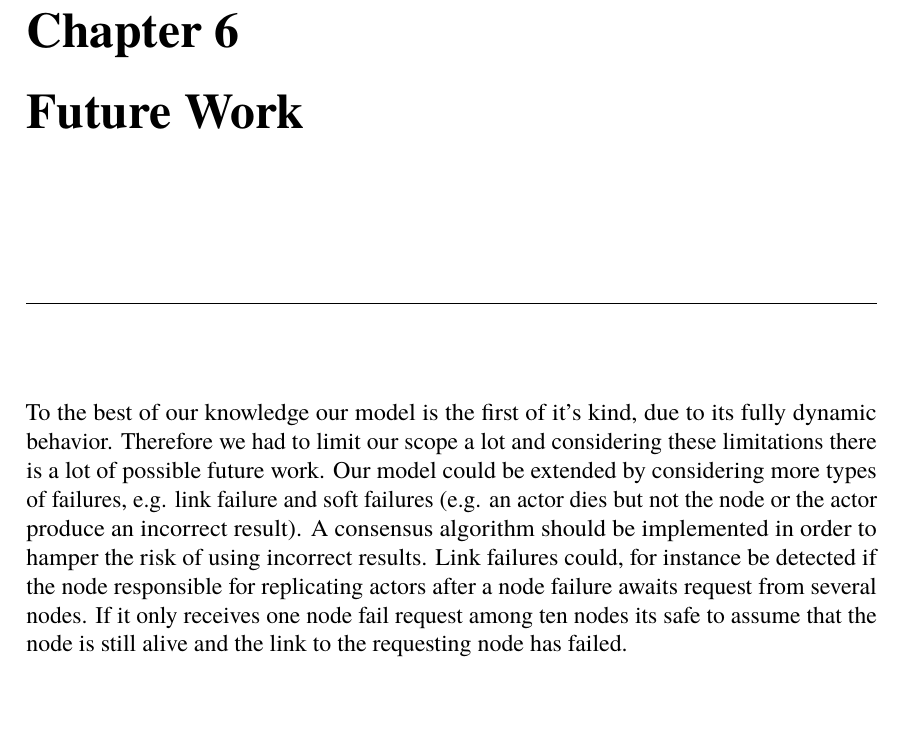
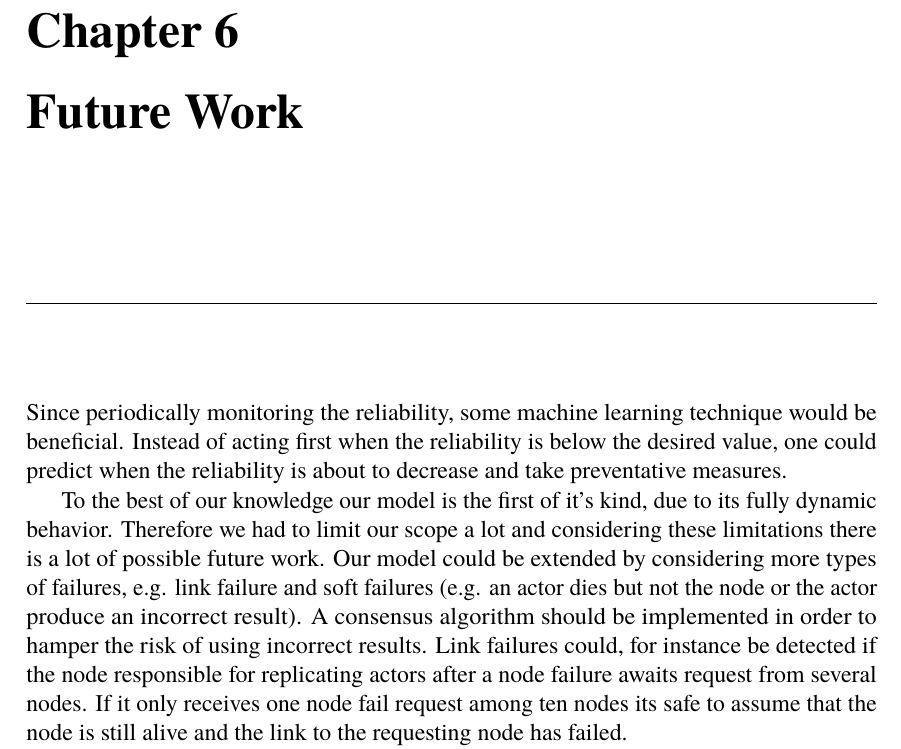
Before and after one commit to PStahl/master_thesis, a LaTeX thesis (report.tex): part of page 57 of 73, cut so that both start at the same text, the shorter picture padded with empty space. Compiled offline with pdfLaTeX.

Commit message:
add to future work

```diff
--- a/report.tex
+++ b/report.tex
@@ -1358,6 +1358,9 @@ Finally, since using a \emph{default MTBF} of nodes for which we have not yet ex
 %Mention that since we always place the replicas on the most reliable nodes our model uses the least amount of resources and are therefore energy efficient. Assume we have 100 actors that all need to be replicated. Then we use at most max(nbr_of replicas) nodes (asuming that we dont cross the max preferred level).
 
 \chapter{Future Work} \label{ch:future_work}
+%TODO  move this paragraph
+Since periodically monitoring the reliability, some machine learning technique would be beneficial. Instead of acting first when the reliability is below the desired value, one could predict when the reliability is about to decrease and take preventative measures.
+
 To the best of our knowledge our model is the first of it's kind, due to its fully dynamic behavior. Therefore we had to limit our scope a lot and considering these limitations there is a lot of possible future work. Our model could be extended by considering more types of failures, e.g. link failure and soft failures (e.g. an actor dies but not the node or the actor produce an incorrect result). A consensus algorithm should be implemented in order to hamper the risk of using incorrect results. Link failures could, for instance be detected if the node responsible for replicating actors after a node failure awaits request from several nodes. If it only receives one node fail request among ten nodes its safe to assume that the node is still alive and the link to the requesting node has failed.
 
 There are a lot of different kinds of failures which could be taken into account, see \cref{subsec:future_extended_model} for an extended reliability model.
```
